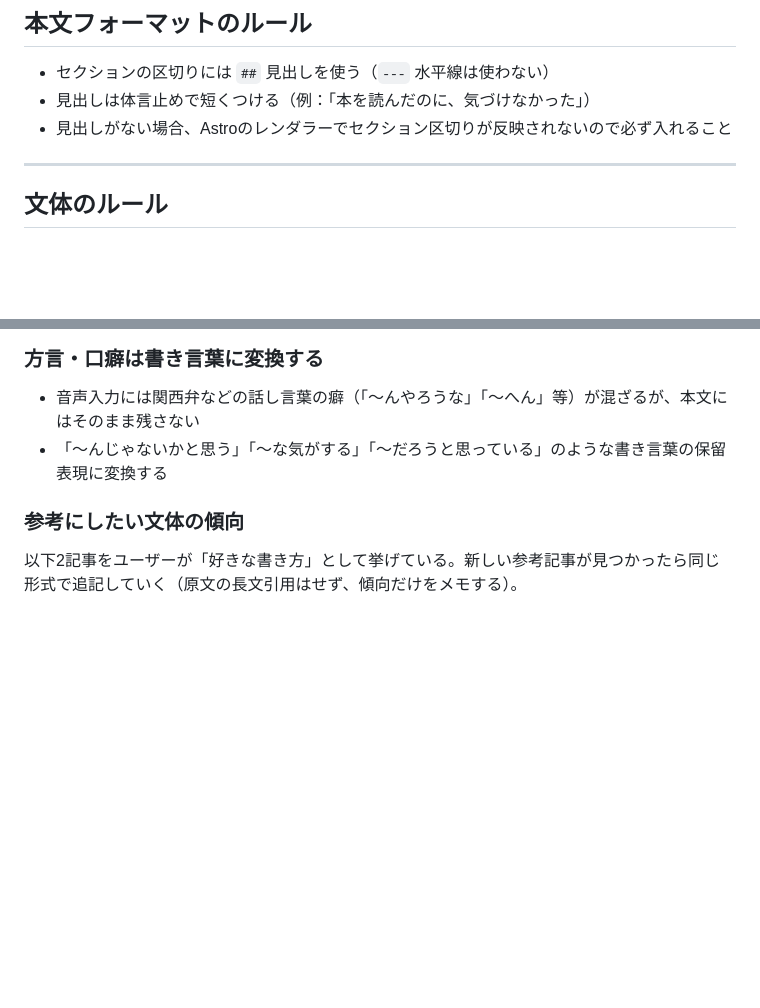
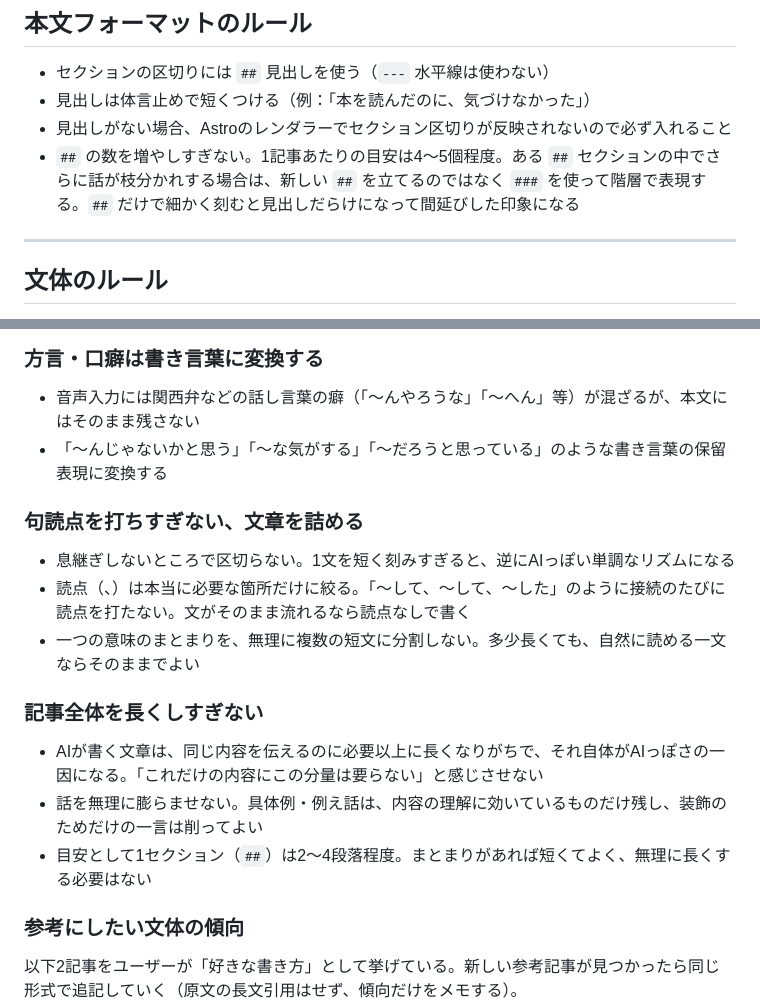
Before and after one commit to tohshima115/portfolio, a Markdown page: .claude/commands/write-blog.md, 2 parts joined by grey strips. Rendered like a GitHub page; blank space fills up the shorter version.

Commit message:
fix: write-blogスキルに句読点・文章量・見出し階層のルールを追加
句読点を打ちすぎない、記事全体を長くしすぎない、H2を増やしすぎず
H3で階層化するというルールを追加した。

```diff
--- a/.claude/commands/write-blog.md
+++ b/.claude/commands/write-blog.md
@@ -42,6 +42,7 @@ thumbnail: ../../assets/blog/<slug>.png
 - セクションの区切りには `##` 見出しを使う（`---` 水平線は使わない）
 - 見出しは体言止めで短くつける（例：「本を読んだのに、気づけなかった」）
 - 見出しがない場合、Astroのレンダラーでセクション区切りが反映されないので必ず入れること
+- `##` の数を増やしすぎない。1記事あたりの目安は4〜5個程度。ある `##` セクションの中でさらに話が枝分かれする場合は、新しい `##` を立てるのではなく `###` を使って階層で表現する。`##` だけで細かく刻むと見出しだらけになって間延びした印象になる
 
 ---
 
@@ -143,6 +144,18 @@ Qiita・note・Zennで共感・いいねを集める記事には、共通する
 - 音声入力には関西弁などの話し言葉の癖（「〜んやろうな」「〜へん」等）が混ざるが、本文にはそのまま残さない
 - 「〜んじゃないかと思う」「〜な気がする」「〜だろうと思っている」のような書き言葉の保留表現に変換する
 
+### 句読点を打ちすぎない、文章を詰める
+
+- 息継ぎしないところで区切らない。1文を短く刻みすぎると、逆にAIっぽい単調なリズムになる
+- 読点（、）は本当に必要な箇所だけに絞る。「〜して、〜して、〜した」のように接続のたびに読点を打たない。文がそのまま流れるなら読点なしで書く
+- 一つの意味のまとまりを、無理に複数の短文に分割しない。多少長くても、自然に読める一文ならそのままでよい
+
+### 記事全体を長くしすぎない
+
+- AIが書く文章は、同じ内容を伝えるのに必要以上に長くなりがちで、それ自体がAIっぽさの一因になる。「これだけの内容にこの分量は要らない」と感じさせない
+- 話を無理に膨らませない。具体例・例え話は、内容の理解に効いているものだけ残し、装飾のためだけの一言は削ってよい
+- 目安として1セクション（`##`）は2〜4段落程度。まとまりがあれば短くてよく、無理に長くする必要はない
+
 ### 参考にしたい文体の傾向
 
 以下2記事をユーザーが「好きな書き方」として挙げている。新しい参考記事が見つかったら同じ形式で追記していく（原文の長文引用はせず、傾向だけをメモする）。
```
